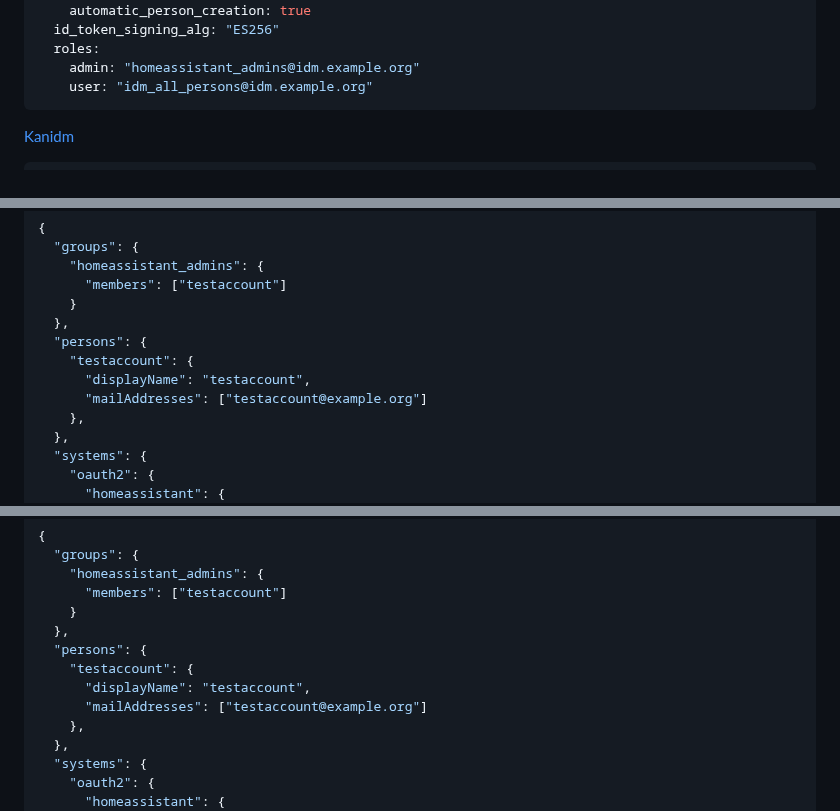
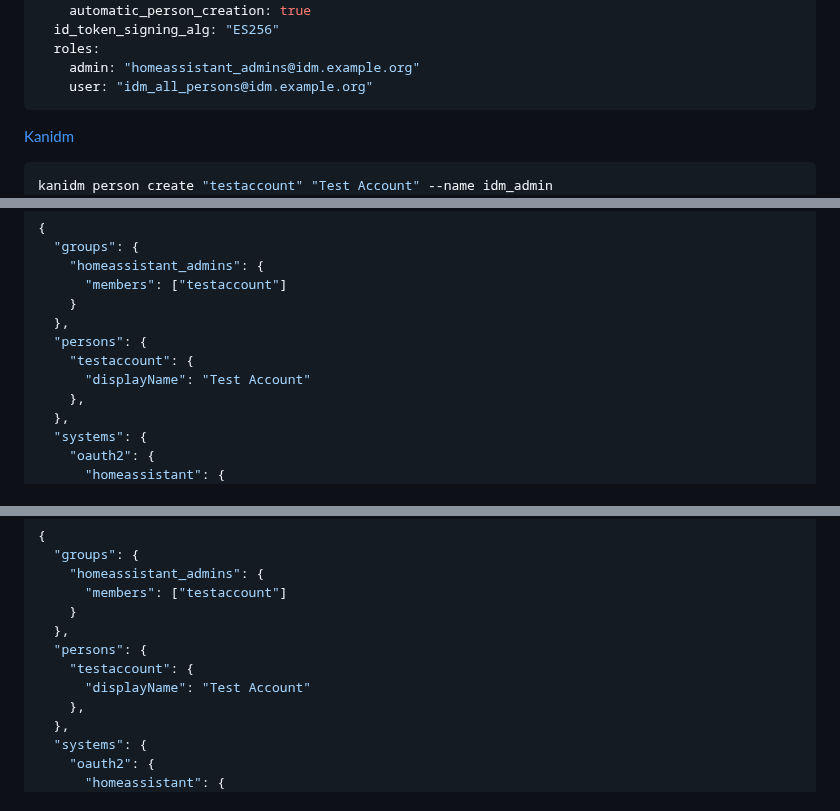
Before and after one commit to christiaangoossens/hass-oidc-auth, a Markdown page: docs/provider-configurations/kanidm.md, 3 parts joined by grey strips. Drawn GitHub-style.

Commit message:
feat(kanidm): delete email as its not required

````diff
--- a/docs/provider-configurations/kanidm.md
+++ b/docs/provider-configurations/kanidm.md
@@ -19,6 +19,7 @@ auth_oidc:
 [Kanidm](https://github.com/kanidm/kanidm)
 
 ```shell
+kanidm person create "testaccount" "Test Account" --name idm_admin
 kanidm group create "homeassistant_admins" --name "idm_admin"
 kanidm group add-members "homeassistant_admins" "testaccount" --name "idm_admin"
 kanidm system oauth2 create-public "homeassistant" "Home Assistant" "https://hass.example.org/auth/oidc/welcome" --name "idm_admin"
@@ -38,8 +39,7 @@ kanidm system oauth2 update-scope-map "homeassistant" "homeassistant_users" "ema
   },
   "persons": {
     "testaccount": {
-      "displayName": "testaccount",
-      "mailAddresses": ["testaccount@example.org"]
+      "displayName": "Test Account"
     },
   },
   "systems": {
@@ -99,8 +100,7 @@ kanidm system oauth2 show-basic-secret "homeassistant" --name "idm_admin" | xarg
   },
   "persons": {
     "testaccount": {
-      "displayName": "testaccount",
-      "mailAddresses": ["testaccount@example.org"]
+      "displayName": "Test Account"
     },
   },
   "systems": {
````
Also changed, not shown: other parts of docs/provider-configurations/kanidm.md (+1 -0 lines).
